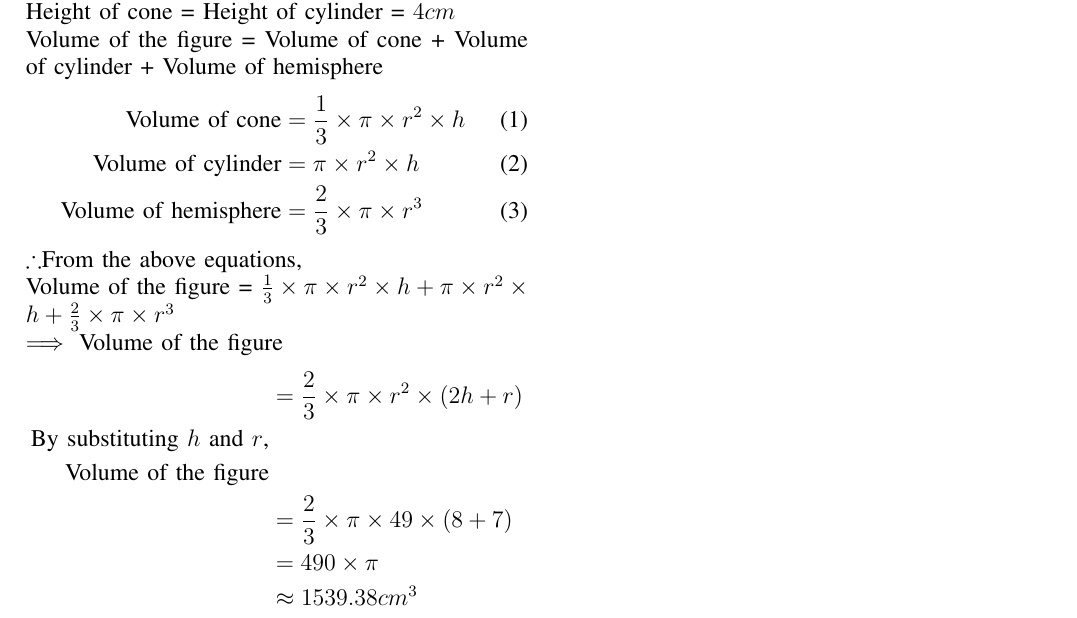
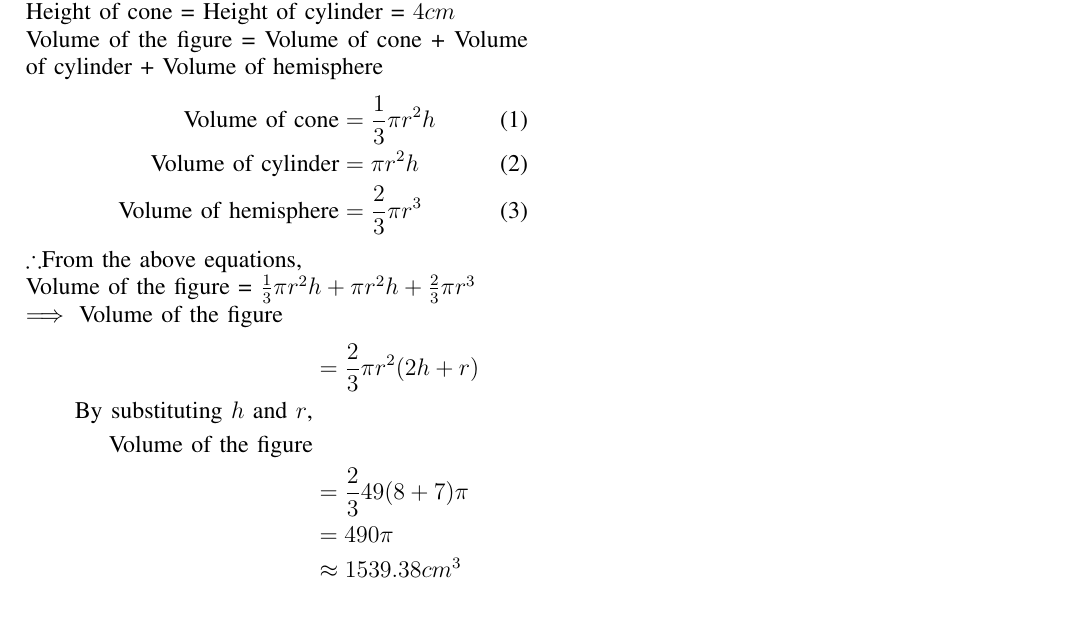
Before and after one commit to Karthik-Kotikalapudi/AI1110, a LaTeX problem sheet (Assignment-1/main.tex): part of the page, cut so that both start at the same text. Compiled offline with pdfLaTeX.

Commit message:
Add files via upload

```diff
--- a/Assignment-1/main.tex
+++ b/Assignment-1/main.tex
@@ -23,21 +23,21 @@ Radius of cone = Radius of cylinder = Radius of hemisphere = $7cm$\\
 Height of cone = Height of cylinder = $4cm$\\
 Volume of the figure = Volume of cone + Volume of cylinder + Volume of hemisphere
 \begin{align}
-    \text{Volume of cone} &= \frac{1}{3} \times \pi \times r^2 \times h
+    \text{Volume of cone} &= \frac{1}{3} \pi r^2 h
     \\
-    \text{Volume of cylinder} &= \pi \times r^2 \times h
+    \text{Volume of cylinder} &= \pi r^2 h
     \\
-    \text{Volume of hemisphere} &= \frac{2}{3} \times \pi \times r^3
+    \text{Volume of hemisphere} &= \frac{2}{3} \pi r^3
 \end{align}
 $\therefore$From the above equations,\\
-Volume of the figure = $\frac{1}{3} \times \pi \times r^2 \times h + \pi \times r^2 \times h + \frac{2}{3} \times \pi \times r^3$\\
+Volume of the figure = $\frac{1}{3} \pi r^2 h + \pi r^2 h + \frac{2}{3} \pi r^3$\\
 $\implies$ Volume of the figure
 \begin{align*}
-    &= \frac{2}{3} \times \pi \times r^2 \times (2h+r)\\
+    &= \frac{2}{3} \pi r^2 (2h+r)\\
     \text{By substituting $h$ and $r$,}\\
     \text{Volume of the figure}\\
-    &= \frac{2}{3} \times \pi \times 49 \times (8+7)\\
-    &= 490 \times \pi\\
+    &= \frac{2}{3} 49 (8+7) \pi\\
+    &= 490 \pi\\
     &\approx 1539.38cm^3
 \end{align*}
 \end{document}
```
